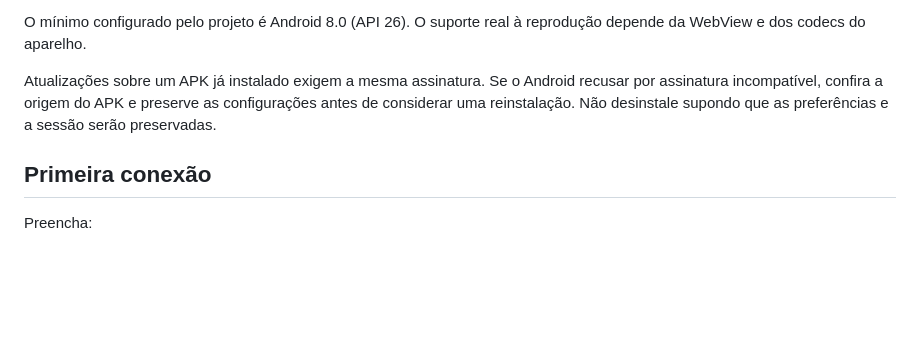
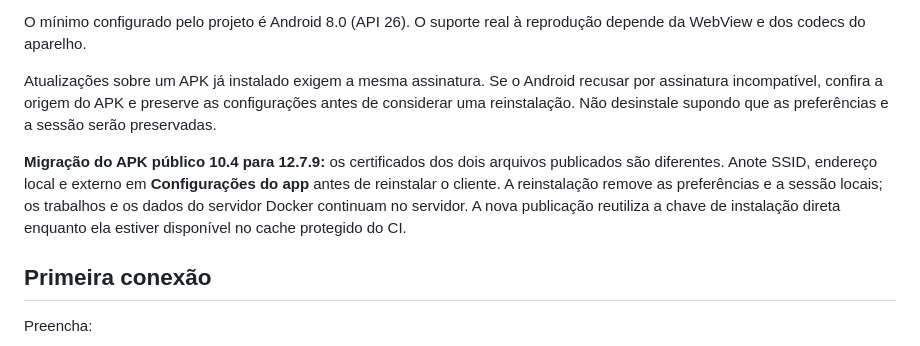
Before and after one commit to Sal0-Apps/Sal0-Karaoke, a Markdown page: android/README.md, the part around the change. Drawn GitHub-style; blank space fills up the shorter version.

Commit message:
Document verified APK signature migration from 10.4 to 12.7.9

```diff
--- a/android/README.md
+++ b/android/README.md
@@ -12,6 +12,13 @@ O APK acessa o servidor Sal0 Karaokê. Demucs, Whisper, tradução e renderizaç
 O mínimo configurado pelo projeto é Android 8.0 (API 26). O suporte real à reprodução depende da WebView e dos codecs do aparelho.
 
 Atualizações sobre um APK já instalado exigem a mesma assinatura. Se o Android recusar por assinatura incompatível, confira a origem do APK e preserve as configurações antes de considerar uma reinstalação. Não desinstale supondo que as preferências e a sessão serão preservadas.
+
+**Migração do APK público 10.4 para 12.7.9:** os certificados dos dois arquivos
+publicados são diferentes. Anote SSID, endereço local e externo em
+**Configurações do app** antes de reinstalar o cliente. A reinstalação remove
+as preferências e a sessão locais; os trabalhos e os dados do servidor Docker
+continuam no servidor. A nova publicação reutiliza a chave de instalação direta
+enquanto ela estiver disponível no cache protegido do CI.
 
 ## Primeira conexão
 
```
